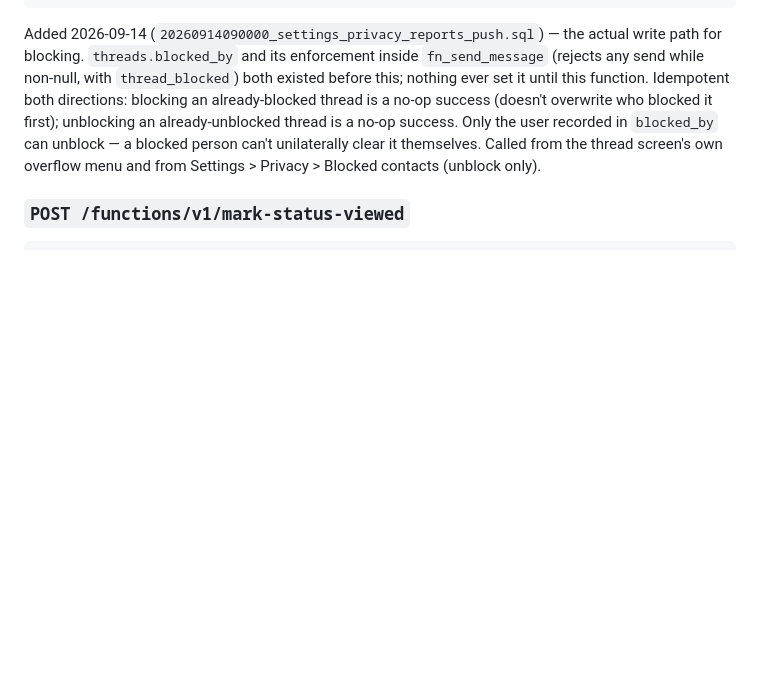
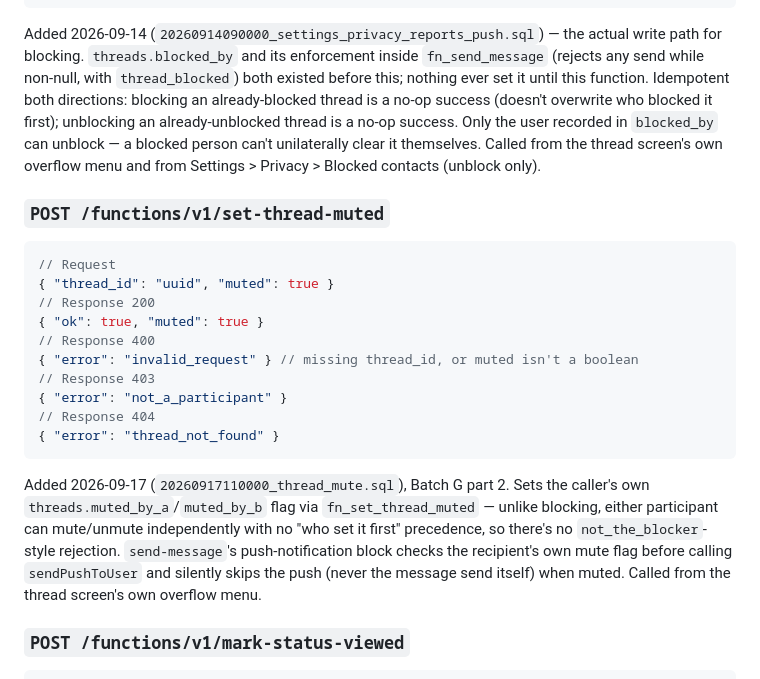
Before and after one commit to hansonuko/InvolveMe, a Markdown page: docs/05-API-REALTIME-SPEC.md, the part around the change. Rendered like a GitHub page; blank space fills up the shorter version.

````diff
--- a/docs/05-API-REALTIME-SPEC.md
+++ b/docs/05-API-REALTIME-SPEC.md
@@ -220,6 +220,23 @@ Added 2026-09-14 alongside the read-cursor migration (`20260914080000_thread_rea
 
 Added 2026-09-14 (`20260914090000_settings_privacy_reports_push.sql`) — the actual write path for blocking. `threads.blocked_by` and its enforcement inside `fn_send_message` (rejects any send while non-null, with `thread_blocked`) both existed before this; nothing ever set it until this function. Idempotent both directions: blocking an already-blocked thread is a no-op success (doesn't overwrite who blocked it first); unblocking an already-unblocked thread is a no-op success. Only the user recorded in `blocked_by` can unblock — a blocked person can't unilaterally clear it themselves. Called from the thread screen's own overflow menu and from Settings > Privacy > Blocked contacts (unblock only).
 
+### `POST /functions/v1/set-thread-muted`
+
+```jsonc
+// Request
+{ "thread_id": "uuid", "muted": true }
+// Response 200
+{ "ok": true, "muted": true }
+// Response 400
+{ "error": "invalid_request" } // missing thread_id, or muted isn't a boolean
+// Response 403
+{ "error": "not_a_participant" }
+// Response 404
+{ "error": "thread_not_found" }
+```
+
+Added 2026-09-17 (`20260917110000_thread_mute.sql`), Batch G part 2. Sets the caller's own `threads.muted_by_a`/`muted_by_b` flag via `fn_set_thread_muted` — unlike blocking, either participant can mute/unmute independently with no "who set it first" precedence, so there's no `not_the_blocker`-style rejection. `send-message`'s push-notification block checks the recipient's own mute flag before calling `sendPushToUser` and silently skips the push (never the message send itself) when muted. Called from the thread screen's own overflow menu.
+
 ### `POST /functions/v1/mark-status-viewed`
 
 ```jsonc
````
Also changed, not shown: docs/02-DATA-MODEL.md (+3 -1 lines), docs/10-UX-REFINEMENT-BACKLOG.md (+5 -5 lines).
